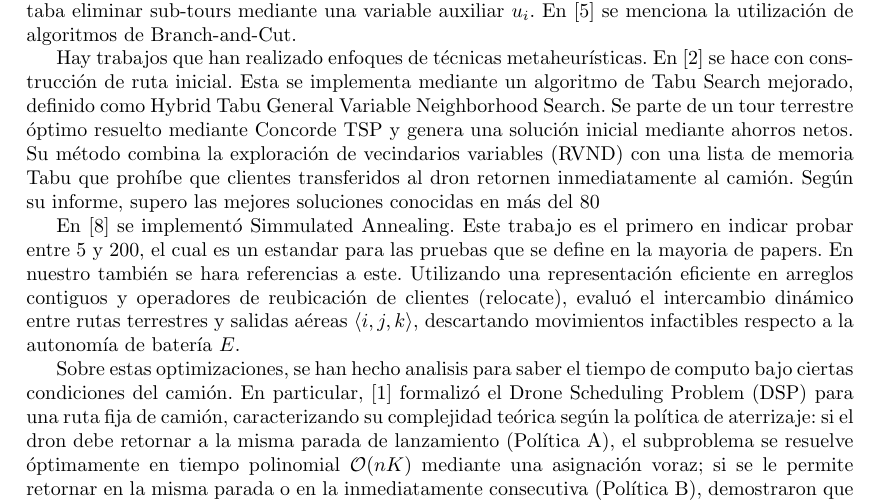
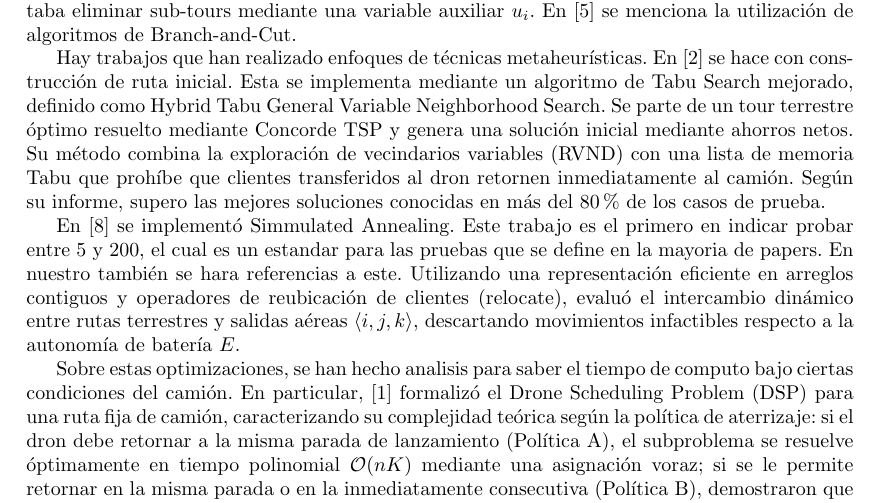
Before and after one commit to friquelmel9/INF295-TDPDP, a LaTeX paper (reports/report2/PlantillaEntrega2.tex, which reads reports/report2/sections/Arte.tex): part of page 5 of 17, cut so that both start at the same text. Compiled offline with LaTeX, dvips and Ghostscript.

Commit message:
chore: cambio del commit anterior

```diff
--- a/reports/report2/sections/Arte.tex
+++ b/reports/report2/sections/Arte.tex
@@ -20,7 +20,7 @@ Se han realizado enfoques de técnicas de resolución completas. En \cite{Murray
 % Notas del ayudante
 %Se han realizado enfoques de técnicas metaheurísticas. En \cite{freitas2021exact} se hace uso de una heurística constructiva haciendo una descomposición del problema asignando inicialmente las entregas dentro del radio del dron para dejar las demás al camión. Se hace referencia a enfoques de resolución genéticos en \cite{moshrefjavadi2021applications}.
 
-Hay trabajos que han realizado enfoques de técnicas metaheurísticas. En \cite{freitas2021exact} se hace con construcción de ruta inicial. Esta se implementa mediante un algoritmo de Tabu Search mejorado, definido como Hybrid Tabu General Variable Neighborhood Search. Se parte de un tour terrestre óptimo resuelto mediante Concorde TSP y genera una solución inicial mediante ahorros netos. Su método combina la exploración de vecindarios variables (RVND) con una lista de memoria Tabu que prohíbe que clientes transferidos al dron retornen inmediatamente al camión. Según su informe, supero las mejores soluciones conocidas en más del $80%$ de los casos de prueba.
+Hay trabajos que han realizado enfoques de técnicas metaheurísticas. En \cite{freitas2021exact} se hace con construcción de ruta inicial. Esta se implementa mediante un algoritmo de Tabu Search mejorado, definido como Hybrid Tabu General Variable Neighborhood Search. Se parte de un tour terrestre óptimo resuelto mediante Concorde TSP y genera una solución inicial mediante ahorros netos. Su método combina la exploración de vecindarios variables (RVND) con una lista de memoria Tabu que prohíbe que clientes transferidos al dron retornen inmediatamente al camión. Según su informe, supero las mejores soluciones conocidas en más del $80\%$ de los casos de prueba.
 
 %En \cite{ponza2016optimization} se implementó una metaheurística basada en el algoritmo de Monte Carlo (haciendo intercambios entre rutas terrestres y aéreas). En \cite{freitas2021exact} se desarrolló un algoritmo propio basado en la técnica de memoria Tabu, construyendo una ruta inicial y trabajando sobre esta, haciendo intercambios entre entregas de dron y entregas de camión. Este utiliza la lista Tabu para evitar los ciclos.
 
```
